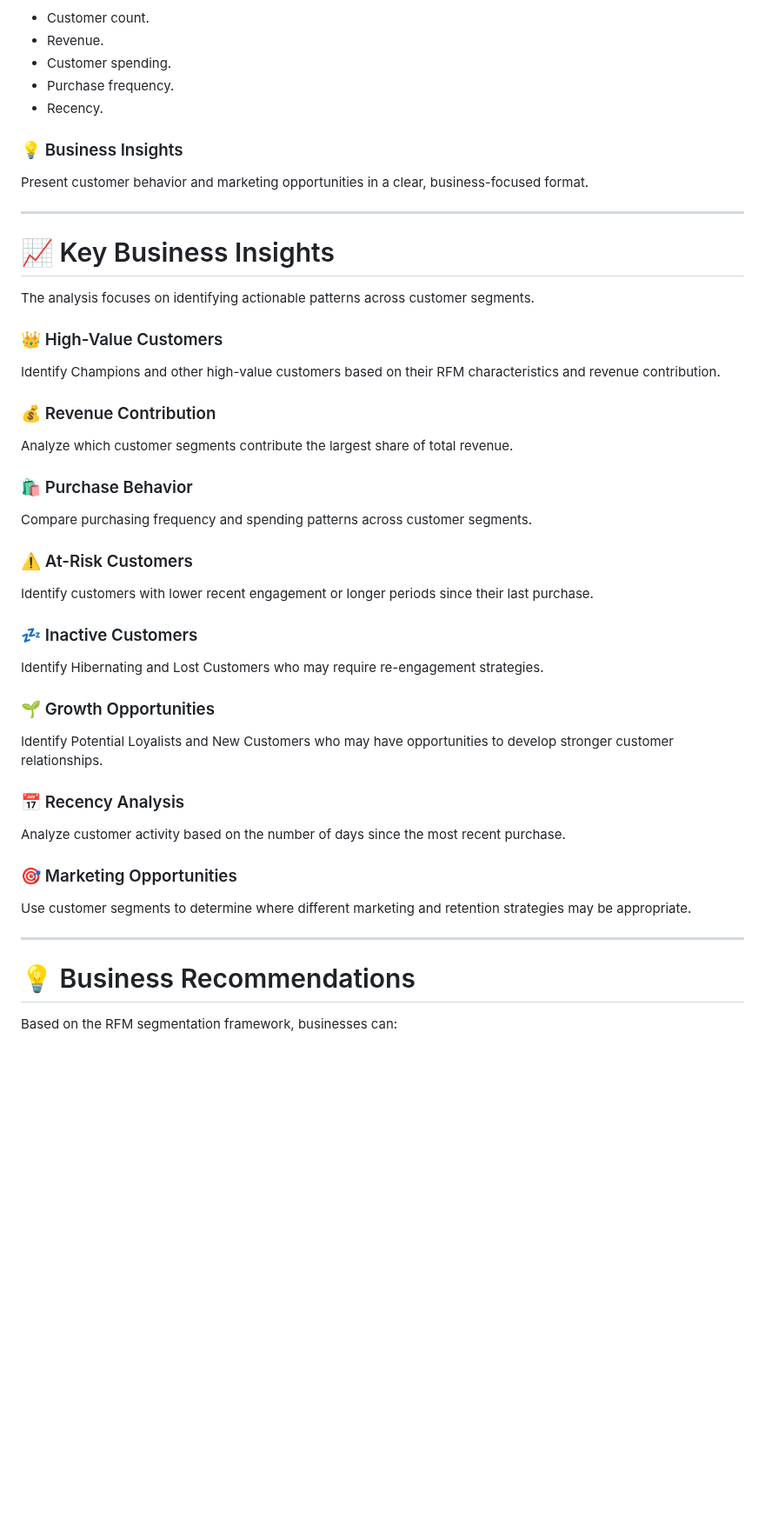
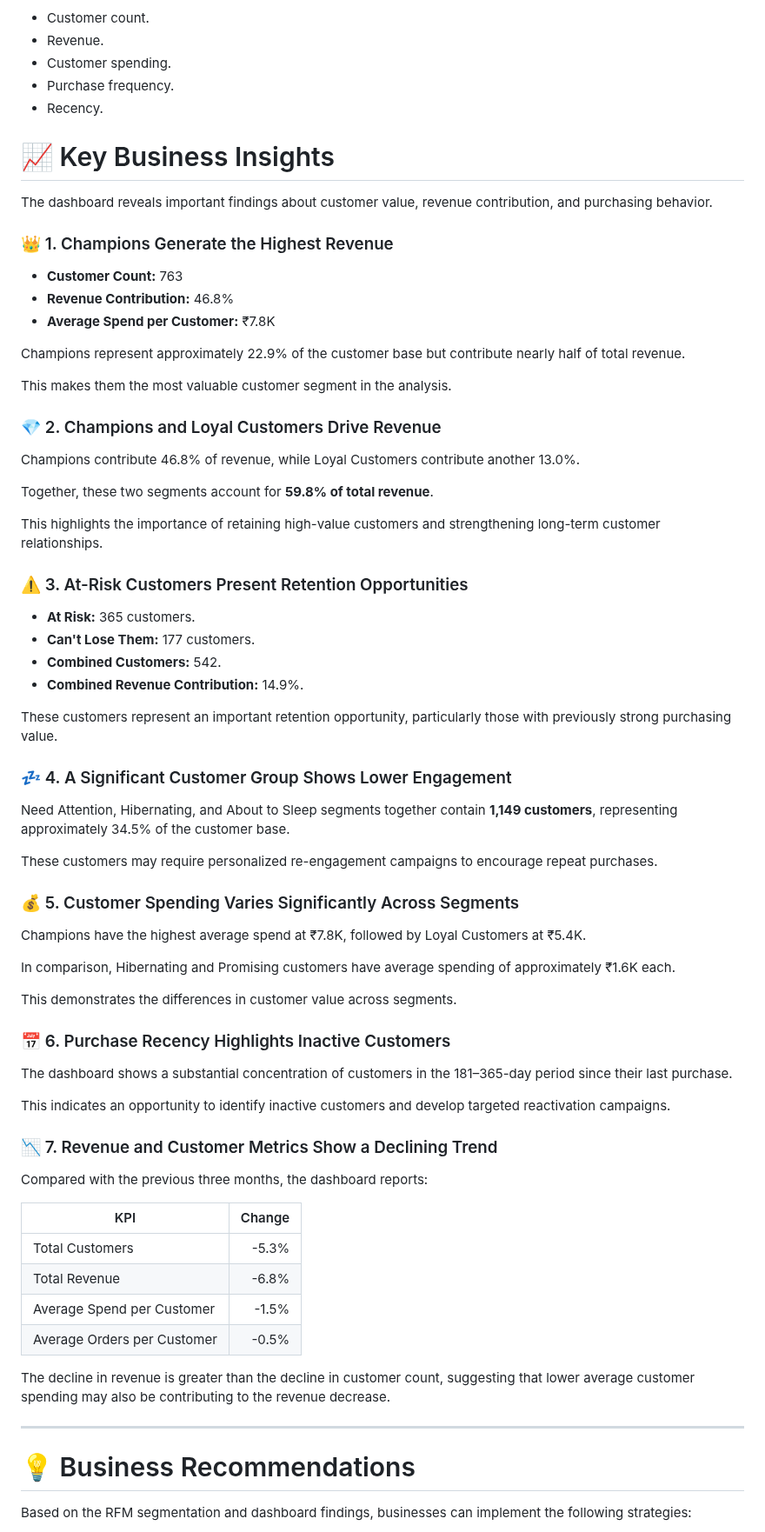
Before and after one commit to sutharshiv482-coder/Customer-Segmentation-RFM-Analysis, a Markdown page: README.md, the part around one of its changes. Shown at 87% size. GitHub-like rendering; blank space fills up the shorter version.

```diff
--- a/README.md
+++ b/README.md
@@ -424,51 +424,73 @@ Compare customer segments across:
 * Purchase frequency.
 * Recency.
 
-### 💡 Business Insights
-
-Present customer behavior and marketing opportunities in a clear, business-focused format.
-
----
-
 # 📈 Key Business Insights
 
-The analysis focuses on identifying actionable patterns across customer segments.
+The dashboard reveals important findings about customer value, revenue contribution, and purchasing behavior.
 
-### 👑 High-Value Customers
+### 👑 1. Champions Generate the Highest Revenue
 
-Identify Champions and other high-value customers based on their RFM characteristics and revenue contribution.
+- **Customer Count:** 763
+- **Revenue Contribution:** 46.8%
+- **Average Spend per Customer:** ₹7.8K
 
-### 💰 Revenue Contribution
+Champions represent approximately 22.9% of the customer base but contribute nearly half of total revenue.
 
-Analyze which customer segments contribute the largest share of total revenue.
+This makes them the most valuable customer segment in the analysis.
 
-### 🛍️ Purchase Behavior
+### 💎 2. Champions and Loyal Customers Drive Revenue
 
-Compare purchasing frequency and spending patterns across customer segments.
+Champions contribute 46.8% of revenue, while Loyal Customers contribute another 13.0%.
 
-### ⚠️ At-Risk Customers
+Together, these two segments account for **59.8% of total revenue**.
 
-Identify customers with lower recent engagement or longer periods since their last purchase.
+This highlights the importance of retaining high-value customers and strengthening long-term customer relationships.
 
-### 💤 Inactive Customers
+### ⚠️ 3. At-Risk Customers Present Retention Opportunities
 
-Identify Hibernating and Lost Customers who may require re-engagement strategies.
+- **At Risk:** 365 customers.
+- **Can't Lose Them:** 177 customers.
+- **Combined Customers:** 542.
+- **Combined Revenue Contribution:** 14.9%.
 
-### 🌱 Growth Opportunities
+These customers represent an important retention opportunity, particularly those with previously strong purchasing value.
 
-Identify Potential Loyalists and New Customers who may have opportunities to develop stronger customer relationships.
+### 💤 4. A Significant Customer Group Shows Lower Engagement
 
-### 📅 Recency Analysis
+Need Attention, Hibernating, and About to Sleep segments together contain **1,149 customers**, representing approximately 34.5% of the customer base.
 
-Analyze customer activity based on the number of days since the most recent purchase.
+These customers may require personalized re-engagement campaigns to encourage repeat purchases.
 
-### 🎯 Marketing Opportunities
+### 💰 5. Customer Spending Varies Significantly Across Segments
 
-Use customer segments to determine where different marketing and retention strategies may be appropriate.
+Champions have the highest average spend at ₹7.8K, followed by Loyal Customers at ₹5.4K.
+
+In comparison, Hibernating and Promising customers have average spending of approximately ₹1.6K each.
+
+This demonstrates the differences in customer value across segments.
+
+### 📅 6. Purchase Recency Highlights Inactive Customers
+
+The dashboard shows a substantial concentration of customers in the 181–365-day period since their last purchase.
+
+This indicates an opportunity to identify inactive customers and develop targeted reactivation campaigns.
+
+### 📉 7. Revenue and Customer Metrics Show a Declining Trend
+
+Compared with the previous three months, the dashboard reports:
+
+| KPI | Change |
+|---|---:|
+| Total Customers | -5.3% |
+| Total Revenue | -6.8% |
+| Average Spend per Customer | -1.5% |
+| Average Orders per Customer | -0.5% |
+
+The decline in revenue is greater than the decline in customer count, suggesting that lower average customer spending may also be contributing to the revenue decrease.
 
 ---
 
 # 💡 Business Recommendations
 
-Based on the RFM segmentation framework, businesses can:
+Based on the RFM segmentation and dashboard findings, businesses can implement the following strategies:
 
```
Also changed, not shown: other parts of README.md (+47 -34 lines).
